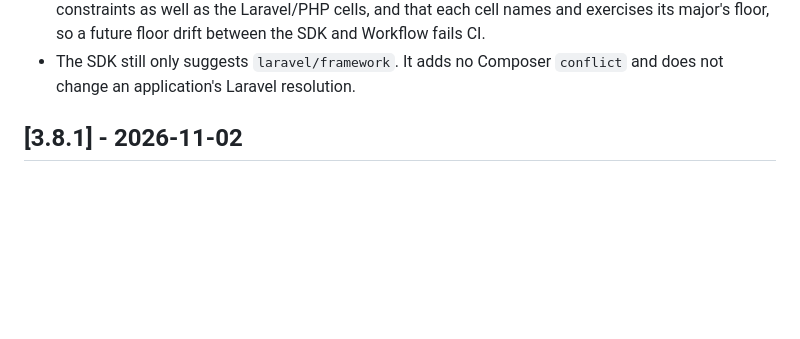
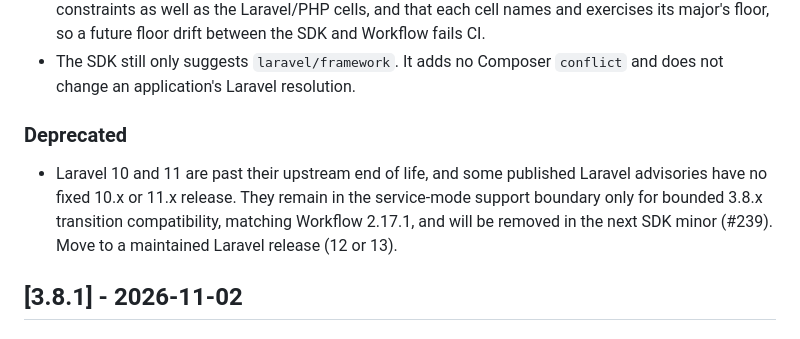
Before and after one commit to durable-workflow/sdk-php, a Markdown page: CHANGELOG.md, the part around the change. Drawn GitHub-style; blank space fills up the shorter version.

Commit message:
Disclose Laravel 10 and 11 end of life in 3.8.2
Laravel 10 and 11 are upstream end of life and some advisories have no
fixed release on those majors. 3.8.2 keeps them only for bounded 3.8.x
transition compatibility matching Workflow 2.17.1 and schedules removal
for the next minor (#239). Documentation only.

Co-Authored-By: Claude Opus 5.5 <noreply@anthropic.com>

```diff
--- a/CHANGELOG.md
+++ b/CHANGELOG.md
@@ -31,6 +31,14 @@ project follows [Semantic Versioning](https://semver.org/).
   the SDK and Workflow fails CI.
 - The SDK still only suggests `laravel/framework`. It adds no Composer
   `conflict` and does not change an application's Laravel resolution.
+
+### Deprecated
+
+- Laravel 10 and 11 are past their upstream end of life, and some published
+  Laravel advisories have no fixed 10.x or 11.x release. They remain in the
+  service-mode support boundary only for bounded 3.8.x transition
+  compatibility, matching Workflow 2.17.1, and will be removed in the next SDK
+  minor (#239). Move to a maintained Laravel release (12 or 13).
 
 ## [3.8.1] - 2026-11-02
 
```
Also changed, not shown: 1 other file.
